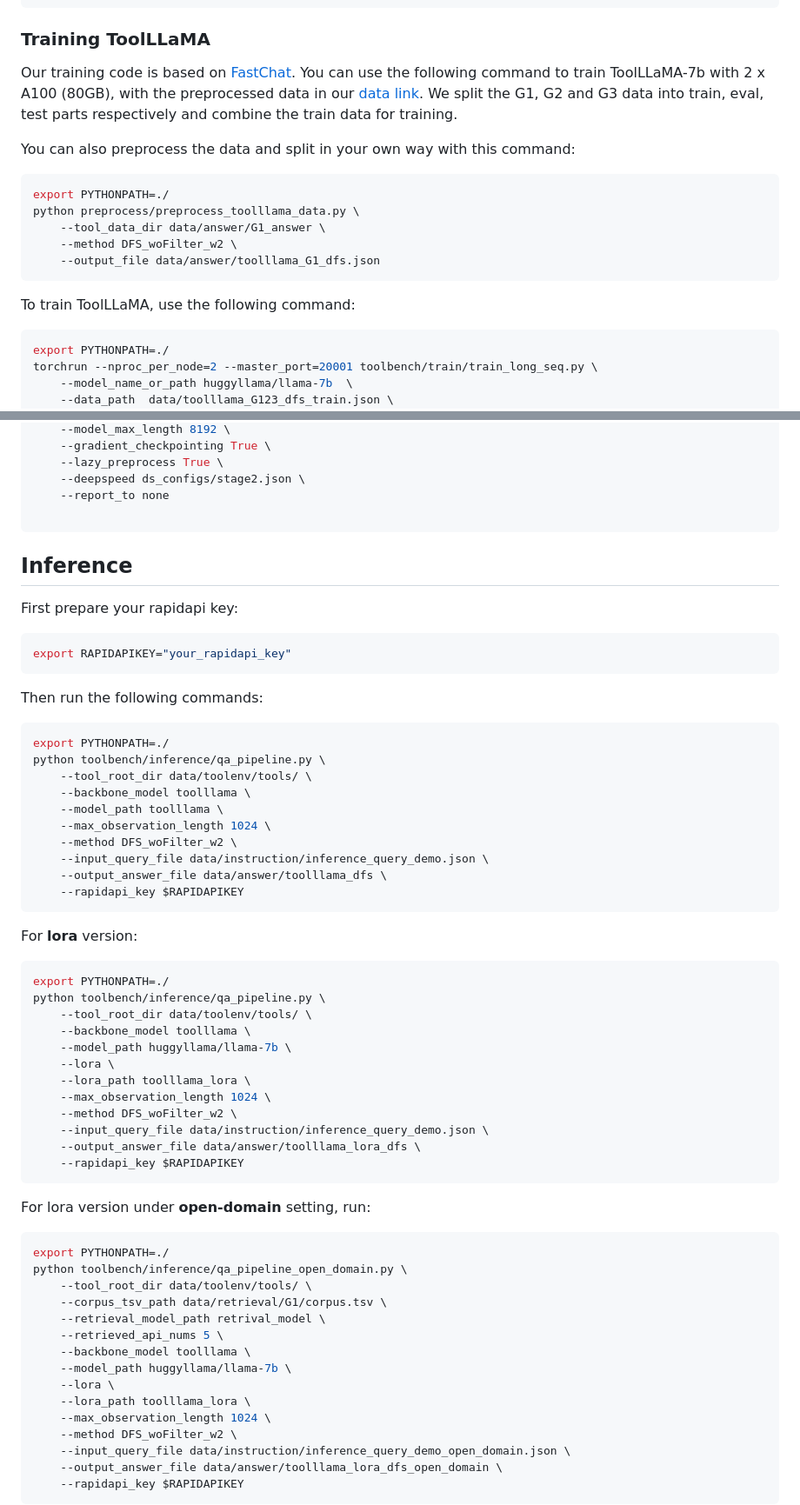
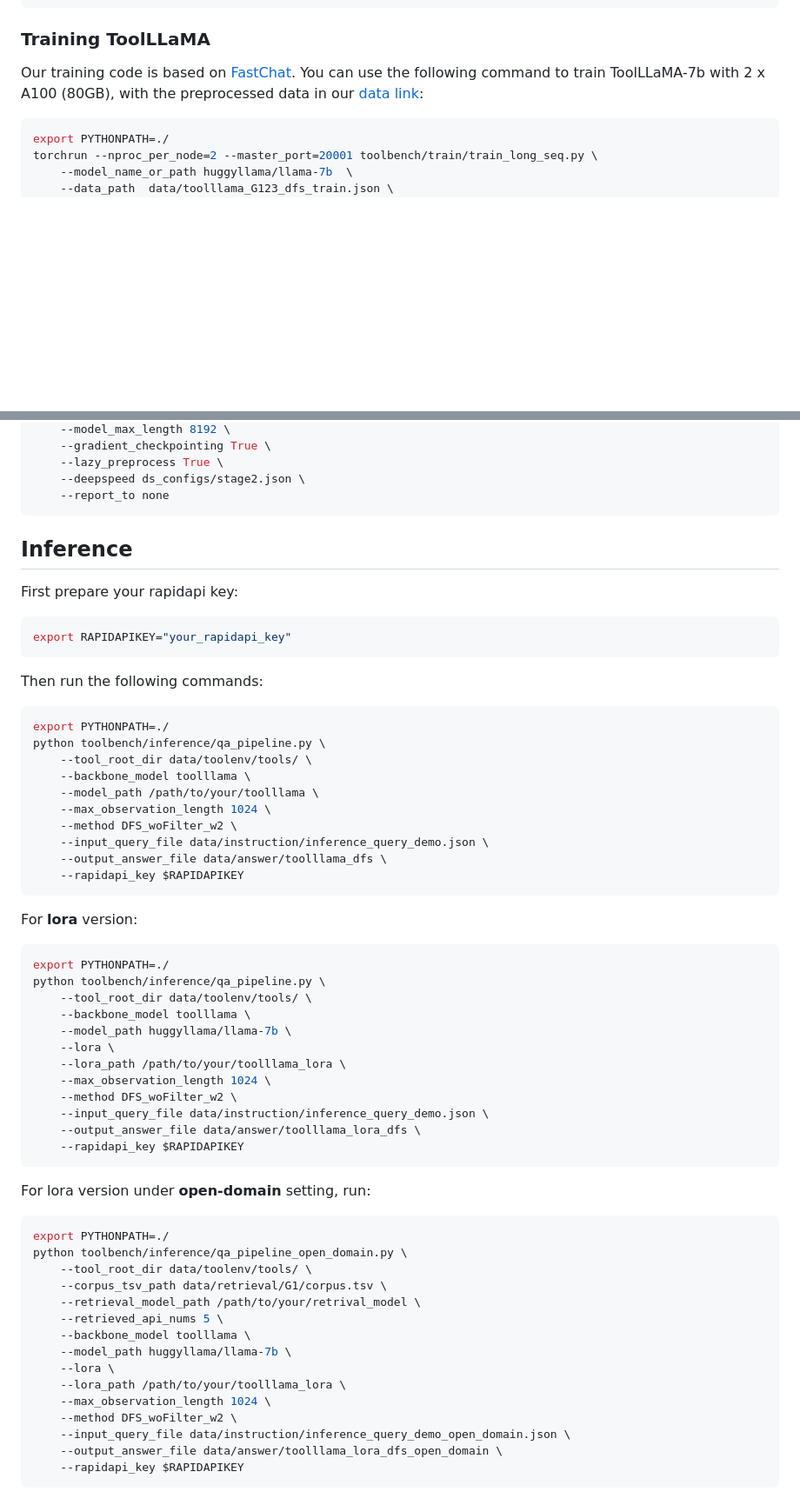
Before and after one commit to OpenBMB/ToolBench, a Markdown page: README.md, 2 parts joined by grey strips. Shown at 87% size. GitHub-like rendering; blank space fills up the shorter version.

````diff
--- a/README.md
+++ b/README.md
@@ -126,18 +127,7 @@ python toolbench/retrieval/train.py \
 ```
 
 ### Training ToolLLaMA
-Our training code is based on [FastChat](https://github.com/lm-sys/FastChat). You can use the following command to train ToolLLaMA-7b with 2 x A100 (80GB), with the preprocessed data in our [data link](https://drive.google.com/drive/folders/1yBUQ732mPu-KclJnuQELEhtKakdXFc3J). We split the G1, G2 and G3 data into train, eval, test parts respectively and combine the train data for training.
-
-You can also preprocess the data and split in your own way with this command:
-```bash
-export PYTHONPATH=./
-python preprocess/preprocess_toolllama_data.py \
-    --tool_data_dir data/answer/G1_answer \
-    --method DFS_woFilter_w2 \
-    --output_file data/answer/toolllama_G1_dfs.json
-```
-
-To train ToolLLaMA, use the following command:
+Our training code is based on [FastChat](https://github.com/lm-sys/FastChat). You can use the following command to train ToolLLaMA-7b with 2 x A100 (80GB), with the preprocessed data in our [data link](https://drive.google.com/drive/folders/1yBUQ732mPu-KclJnuQELEhtKakdXFc3J):
 ```bash
 export PYTHONPATH=./
 torchrun --nproc_per_node=2 --master_port=20001 toolbench/train/train_long_seq.py \
@@ -196,12 +197,10 @@ deepspeed --master_port=20001 toolbench/train/train_long_seq_lora.py \
     --lazy_preprocess True \
     --deepspeed ds_configs/stage2.json \
     --report_to none
-
 ```
 
 
 ## Inference
-
 First prepare your rapidapi key:
 ```bash
 export RAPIDAPIKEY="your_rapidapi_key"
@@ -213,7 +212,7 @@ export PYTHONPATH=./
 python toolbench/inference/qa_pipeline.py \
     --tool_root_dir data/toolenv/tools/ \
     --backbone_model toolllama \
-    --model_path toolllama \
+    --model_path /path/to/your/toolllama \
     --max_observation_length 1024 \
     --method DFS_woFilter_w2 \
     --input_query_file data/instruction/inference_query_demo.json \
@@ -229,7 +228,7 @@ python toolbench/inference/qa_pipeline.py \
     --backbone_model toolllama \
     --model_path huggyllama/llama-7b \
     --lora \
-    --lora_path toolllama_lora \
+    --lora_path /path/to/your/toolllama_lora \
     --max_observation_length 1024 \
     --method DFS_woFilter_w2 \
     --input_query_file data/instruction/inference_query_demo.json \
@@ -243,12 +242,12 @@ export PYTHONPATH=./
 python toolbench/inference/qa_pipeline_open_domain.py \
     --tool_root_dir data/toolenv/tools/ \
     --corpus_tsv_path data/retrieval/G1/corpus.tsv \
-    --retrieval_model_path retrival_model \
+    --retrieval_model_path /path/to/your/retrival_model \
     --retrieved_api_nums 5 \
     --backbone_model toolllama \
     --model_path huggyllama/llama-7b \
     --lora \
-    --lora_path toolllama_lora \
+    --lora_path /path/to/your/toolllama_lora \
     --max_observation_length 1024 \
     --method DFS_woFilter_w2 \
     --input_query_file data/instruction/inference_query_demo_open_domain.json \
````
Also changed, not shown: other parts of README.md (+16 -4 lines).
